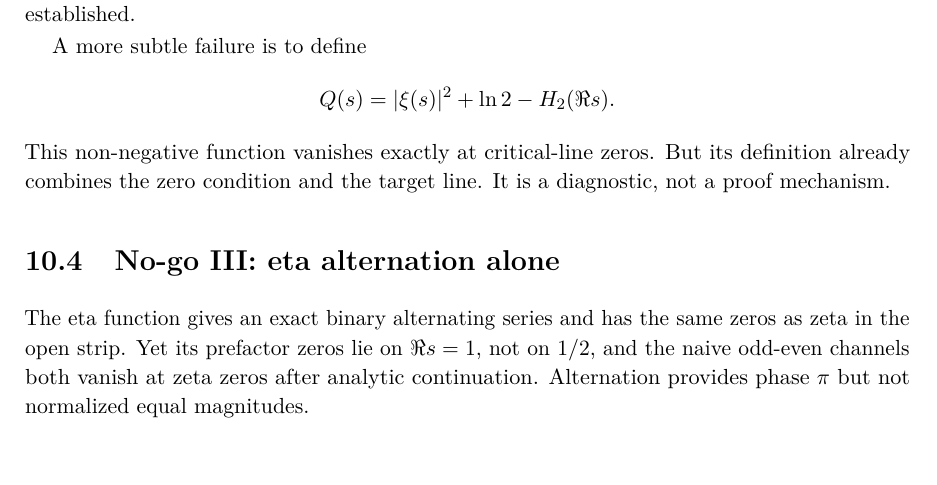
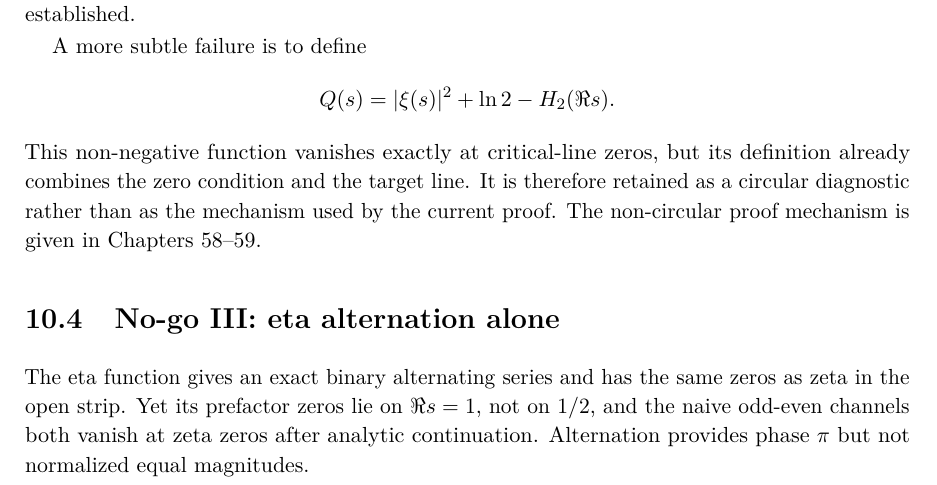
Before and after one commit to AdrianLipa90/secret-of-a-half, a LaTeX thesis (monograph/main.tex, which reads monograph/chapters/10_no_go_results.tex): part of page 68 of 287, cut so that both start at the same text. Compiled offline with pdfLaTeX.

Commit message:
Clarify circular diagnostic under current proof

```diff
--- a/monograph/chapters/10_no_go_results.tex
+++ b/monograph/chapters/10_no_go_results.tex
@@ -42,7 +42,7 @@ A more subtle failure is to define
 \[
  Q(s)=|\xi(s)|^2+\ln2-\Hbin(\Re s).
 \]
-This non-negative function vanishes exactly at critical-line zeros. But its definition already combines the zero condition and the target line. It is a diagnostic, not a proof mechanism.
+This non-negative function vanishes exactly at critical-line zeros, but its definition already combines the zero condition and the target line. It is therefore retained as a circular diagnostic rather than as the mechanism used by the current proof. The non-circular proof mechanism is given in Chapters~58--59.
 
 \section{No-go III: eta alternation alone}
 
```
